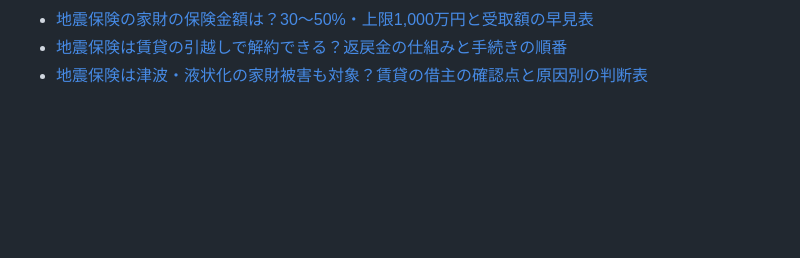
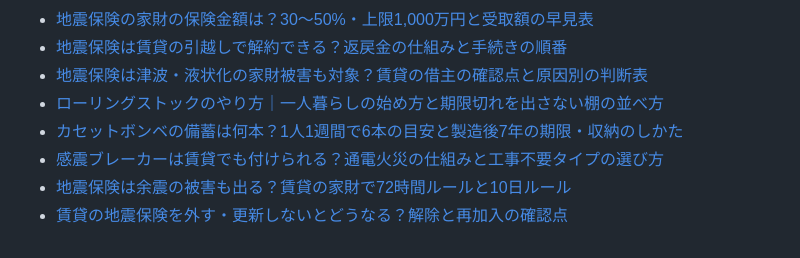
Before and after one commit to solederlego8-a11y/sonaeru-shunou, a Markdown page: README.md, the part around the change. Rendered like a GitHub page; blank space fills up the shorter version.

Commit message:
README: 記事一覧を更新（地震保険 2本追加）
Co-Authored-By: Claude Sonnet 5.5 <noreply@anthropic.com>

```diff
--- a/README.md
+++ b/README.md
@@ -94,5 +94,10 @@ assets/style.css      共通CSS
 - [地震保険の家財の保険金額は？30〜50%・上限1,000万円と受取額の早見表](https://solederlego8-a11y.github.io/sonaeru-shunou/articles/jishin-hoken-kazai-hokenkingaku-30-50-ukitorigaku.html)
 - [地震保険は賃貸の引越しで解約できる？返戻金の仕組みと手続きの順番](https://solederlego8-a11y.github.io/sonaeru-shunou/articles/jishin-hoken-chintai-hikkoshi-taikyo-kaiyaku-henreikin.html)
 - [地震保険は津波・液状化の家財被害も対象？賃貸の借主の確認点と原因別の判断表](https://solederlego8-a11y.github.io/sonaeru-shunou/articles/jishin-hoken-kazai-tsunami-ekijoka-chintai-taisho.html)
+- [ローリングストックのやり方｜一人暮らしの始め方と期限切れを出さない棚の並べ方](https://solederlego8-a11y.github.io/sonaeru-shunou/articles/rolling-stock-hitorigurashi-syunou.html)
+- [カセットボンベの備蓄は何本？1人1週間で6本の目安と製造後7年の期限・収納のしかた](https://solederlego8-a11y.github.io/sonaeru-shunou/articles/cassette-bombe-bichiku-honsu-syunou.html)
+- [感震ブレーカーは賃貸でも付けられる？通電火災の仕組みと工事不要タイプの選び方](https://solederlego8-a11y.github.io/sonaeru-shunou/articles/kanshin-breaker-chintai-tsuden-kasai.html)
+- [地震保険は余震の被害も出る？賃貸の家財で72時間ルールと10日ルール](https://solederlego8-a11y.github.io/sonaeru-shunou/articles/jishin-hoken-kazai-yoshin-honshin-72jikan-10nichi.html)
+- [賃貸の地震保険を外す・更新しないとどうなる？解除と再加入の確認点](https://solederlego8-a11y.github.io/sonaeru-shunou/articles/jishin-hoken-chintai-hazusu-kokyu-kanyu-sai-nyukai.html)
 
 <!-- article-index:end -->
```
